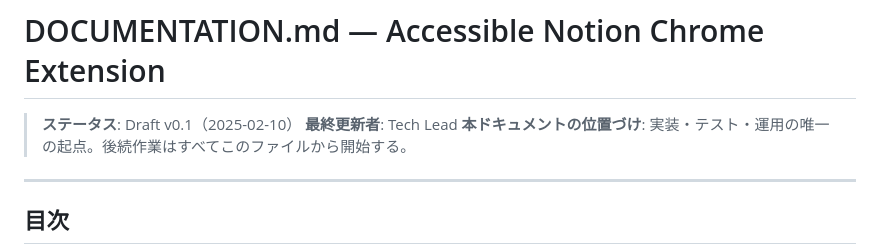
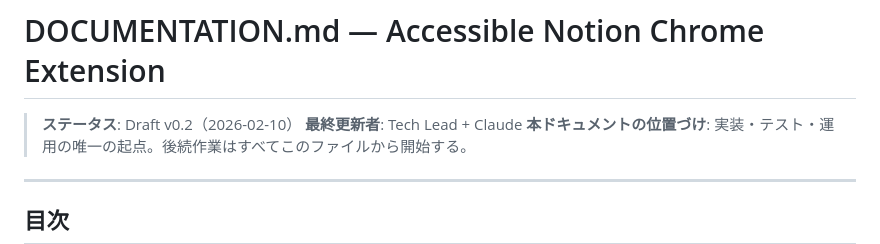
Before and after one commit to Gashin0601/Accessible-notion, a Markdown page: DOCUMENTATION.md, the part around one of its changes. Drawn GitHub-style.

```diff
--- a/DOCUMENTATION.md
+++ b/DOCUMENTATION.md
@@ -1,7 +1,7 @@
 # DOCUMENTATION.md — Accessible Notion Chrome Extension
 
-> **ステータス**: Draft v0.1（2025-02-10）
-> **最終更新者**: Tech Lead
+> **ステータス**: Draft v0.2（2026-02-10）
+> **最終更新者**: Tech Lead + Claude
 > **本ドキュメントの位置づけ**: 実装・テスト・運用の唯一の起点。後続作業はすべてこのファイルから開始する。
 
 ---
```
Also changed, not shown: other parts of DOCUMENTATION.md (+64 -42 lines).
